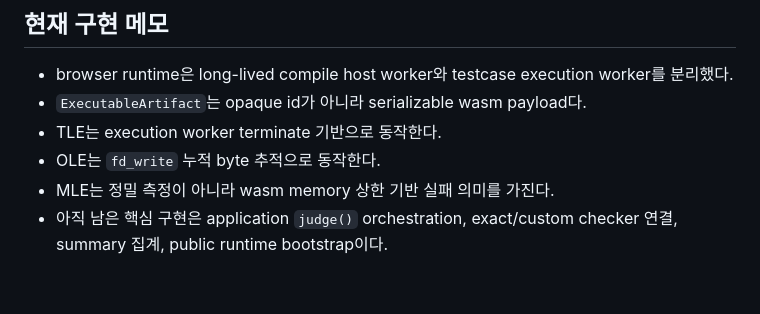
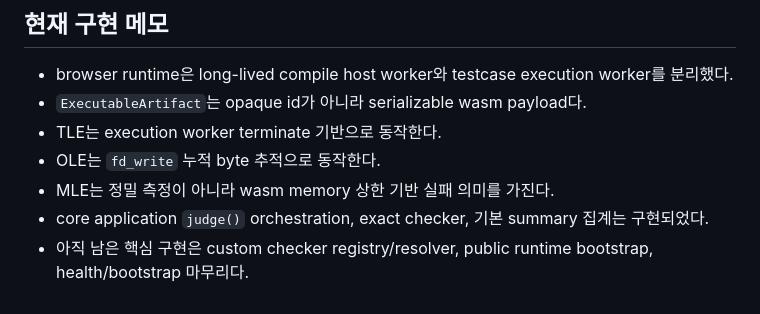
Before and after one commit to yooshnn/In-Browser-Wasm-Judge-Runtime, a Markdown page: docs/foundation/10_IMPLEMENTATION_PLAN.md, the part around the change. Rendered like a GitHub page.

```diff
--- a/docs/foundation/10_IMPLEMENTATION_PLAN.md
+++ b/docs/foundation/10_IMPLEMENTATION_PLAN.md
@@ -149,4 +149,5 @@
 - TLE는 execution worker terminate 기반으로 동작한다.
 - OLE는 `fd_write` 누적 byte 추적으로 동작한다.
 - MLE는 정밀 측정이 아니라 wasm memory 상한 기반 실패 의미를 가진다.
-- 아직 남은 핵심 구현은 application `judge()` orchestration, exact/custom checker 연결, summary 집계, public runtime bootstrap이다.
+- core application `judge()` orchestration, exact checker, 기본 summary 집계는 구현되었다.
+- 아직 남은 핵심 구현은 custom checker registry/resolver, public runtime bootstrap, health/bootstrap 마무리다.
```
Also changed, not shown: docs/context/PHASE.md (+8 -7 lines).
